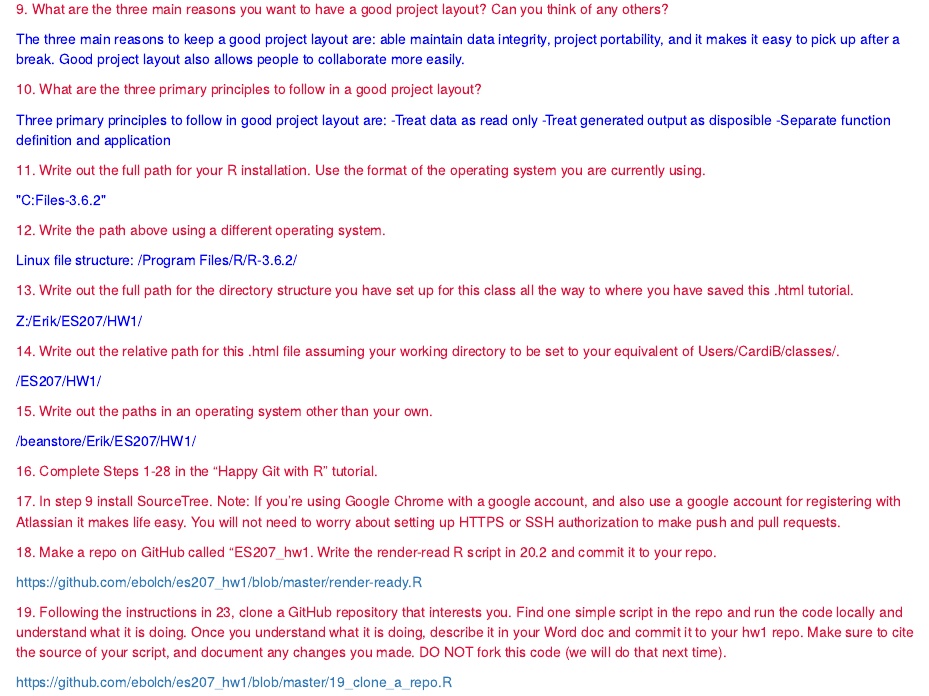
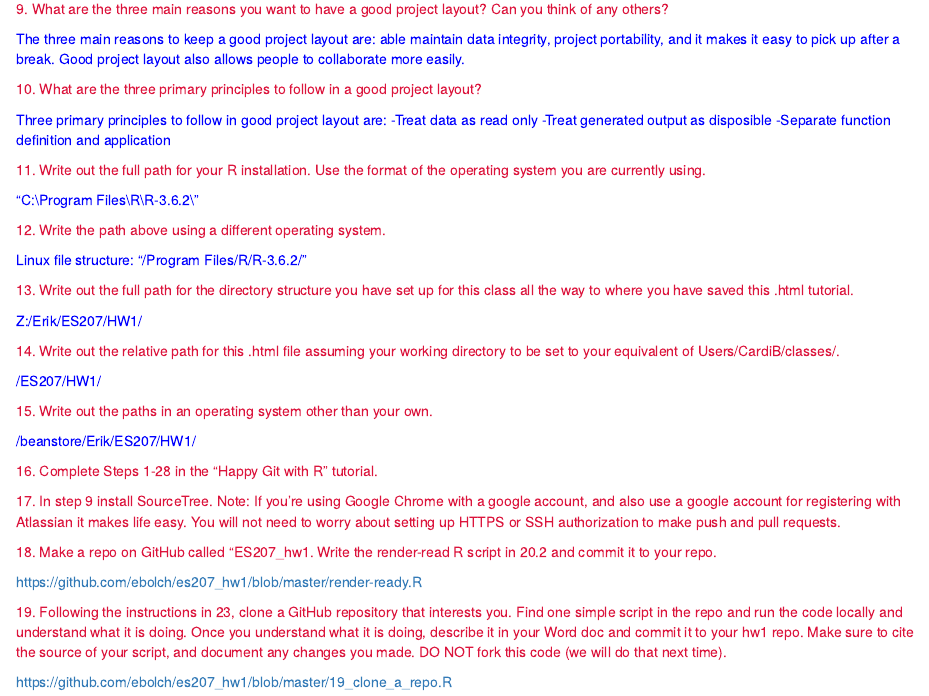
Before and after one commit to ebolch/es207_hw1, an R Markdown document (HW1.Rmd): the page in a window 1100 px wide, from 7080 px down. The pictures show the output file HW1.html that the author committed with the source, opened offline.

Commit message:
HW1 PDF and Fixed Knitting

```diff
--- a/HW1.Rmd
+++ b/HW1.Rmd
@@ -4,6 +4,7 @@ author: "Erik Bolch"
 output:
   html_document:
     df_print: paged
+  pdf_document: default
 ---
 
 <span style="color:crimson">
@@ -199,14 +200,14 @@ Three primary principles to follow in good project layout are:
 <span style="color:crimson">11. Write out the full path for your R installation. Use the format of the operating system you are currently using.</span>
 
 <span style="color:blue">
-"C:\Program Files\R\R-3.6.2\"
+"C:\\Program Files\\R\\R-3.6.2\\"
 </span>
 
 <span style="color:crimson">12. Write the path above using a different operating system.
 
 <span style="color:blue">
 Linux file structure:
-/Program Files/R/R-3.6.2/
+"/Program Files/R/R-3.6.2/"
 </span>
 
 <span style="color:crimson">13. Write out the full path for the directory structure you have set up for this class all the way to where you have saved this .html tutorial.</span>
```
Also changed, not shown: HW1.html, HW1.pdf (added).
